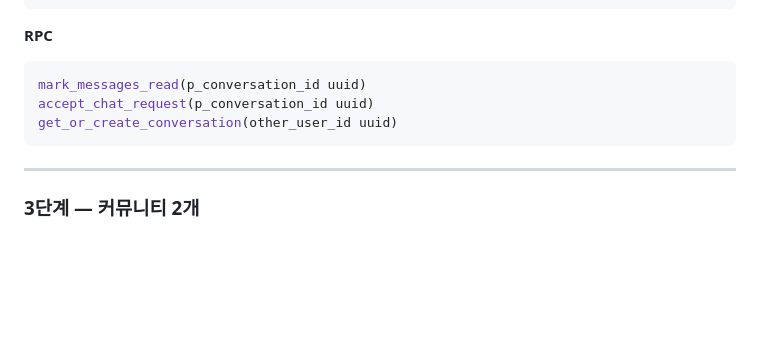
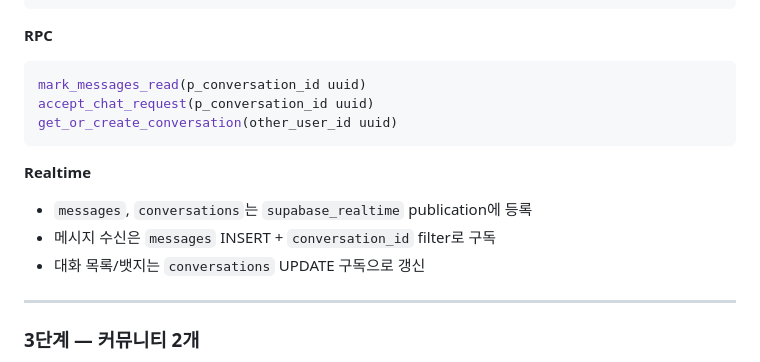
Before and after one commit to i-just-wokeup/univer, a Markdown page: docs/DATABASE.md, the part around the change. GitHub-like rendering; blank space fills up the shorter version.

Commit message:
docs: DATABASE.md 채팅 Realtime 구독 방식 설명 추가

````diff
--- a/docs/DATABASE.md
+++ b/docs/DATABASE.md
@@ -318,6 +318,11 @@ accept_chat_request(p_conversation_id uuid)
 get_or_create_conversation(other_user_id uuid)
 ```
 
+**Realtime**
+- `messages`, `conversations`는 `supabase_realtime` publication에 등록
+- 메시지 수신은 `messages` INSERT + `conversation_id` filter로 구독
+- 대화 목록/뱃지는 `conversations` UPDATE 구독으로 갱신
+
 ---
 
 ### 3단계 — 커뮤니티 2개
````
